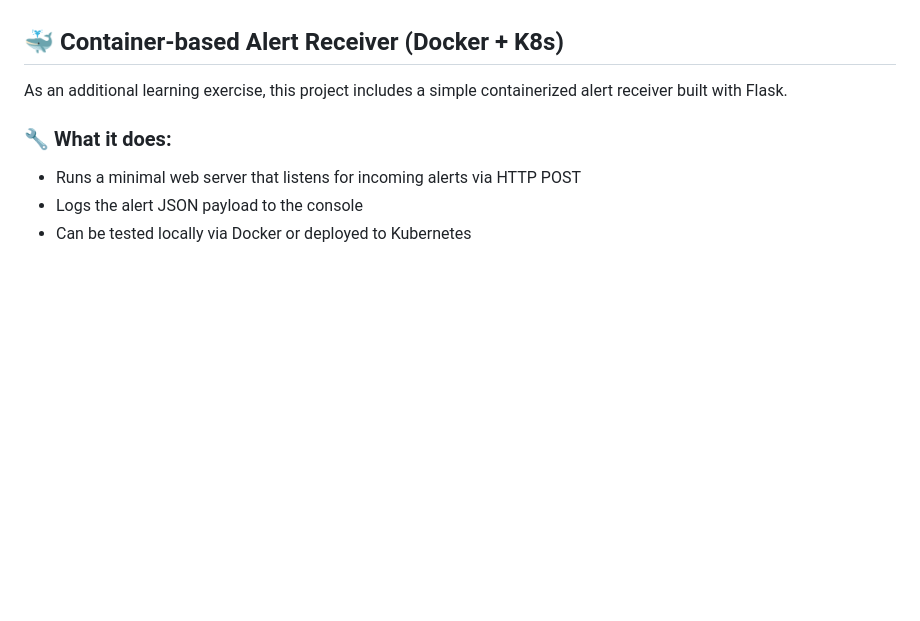
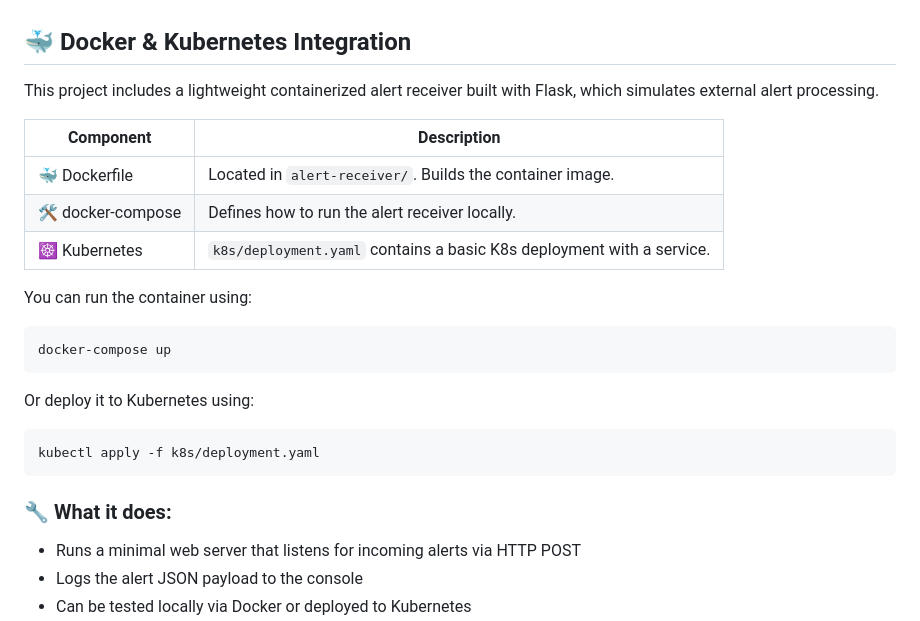
Before and after one commit to cloudcr0w/security-alerting-pipeline, a Markdown page: README.md, the part around the change. GitHub-like rendering; blank space fills up the shorter version.

````diff
--- a/README.md
+++ b/README.md
@@ -122,9 +122,25 @@ This project includes sample files to help you test and configure the pipeline:
 - First time using GuardDuty in a real project context
 - I now understand the purpose of outputs and tags in Terraform
 
-## 🐳 Container-based Alert Receiver (Docker + K8s)
+## 🐳 Docker & Kubernetes Integration
 
-As an additional learning exercise, this project includes a simple containerized alert receiver built with Flask.
+This project includes a lightweight containerized alert receiver built with Flask, which simulates external alert processing.
+
+| Component     | Description |
+|---------------|-------------|
+| 🐳 Dockerfile  | Located in `alert-receiver/`. Builds the container image. |
+| 🛠️ docker-compose | Defines how to run the alert receiver locally. |
+| ☸️ Kubernetes  | `k8s/deployment.yaml` contains a basic K8s deployment with a service. |
+
+You can run the container using:
+
+```bash
+docker-compose up
+```
+Or deploy it to Kubernetes using:
+```bash
+kubectl apply -f k8s/deployment.yaml
+```
 
 ### 🔧 What it does:
 - Runs a minimal web server that listens for incoming alerts via HTTP POST
````
